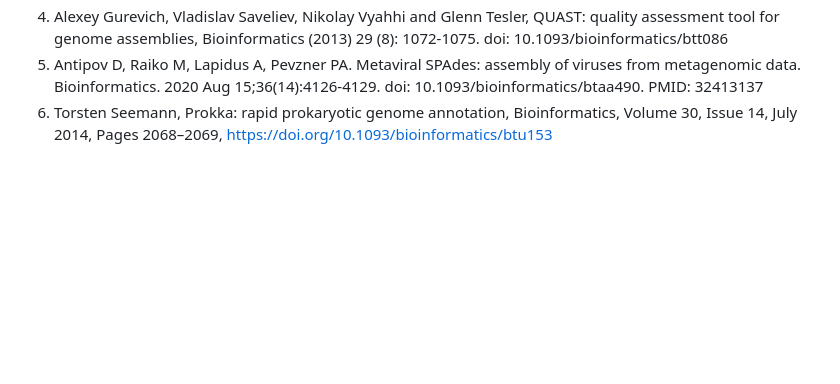
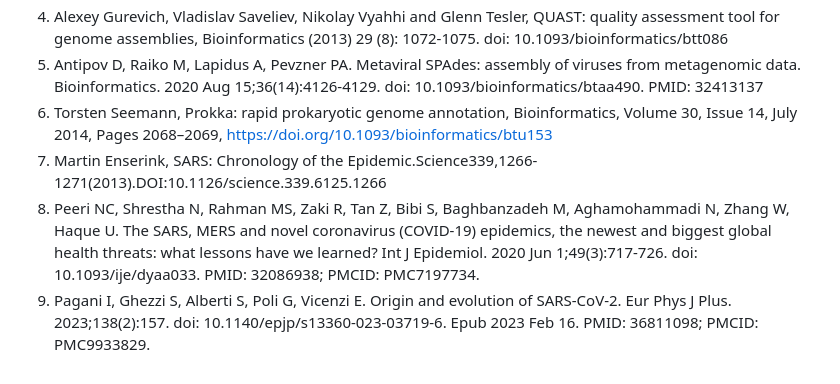
Before and after one commit to noonecanhearyou/analysis-of-genomic-and-transcriptomic-data-itmo-2026, a Markdown page: task_1/readme.md, the part around the change. GitHub-like rendering; blank space fills up the shorter version.

```diff
--- a/task_1/readme.md
+++ b/task_1/readme.md
@@ -88,3 +88,6 @@ The main difficulty at the initial stage was the lack of RAM for SPAdes, which p
 4. Alexey Gurevich, Vladislav Saveliev, Nikolay Vyahhi and Glenn Tesler, QUAST: quality assessment tool for genome assemblies, Bioinformatics (2013) 29 (8): 1072-1075. doi: 10.1093/bioinformatics/btt086
 5. Antipov D, Raiko M, Lapidus A, Pevzner PA. Metaviral SPAdes: assembly of viruses from metagenomic data. Bioinformatics. 2020 Aug 15;36(14):4126-4129. doi: 10.1093/bioinformatics/btaa490. PMID: 32413137
 6. Torsten Seemann, Prokka: rapid prokaryotic genome annotation, Bioinformatics, Volume 30, Issue 14, July 2014, Pages 2068–2069, https://doi.org/10.1093/bioinformatics/btu153
+7. Martin Enserink, SARS: Chronology of the Epidemic.Science339,1266-1271(2013).DOI:10.1126/science.339.6125.1266
+8. Peeri NC, Shrestha N, Rahman MS, Zaki R, Tan Z, Bibi S, Baghbanzadeh M, Aghamohammadi N, Zhang W, Haque U. The SARS, MERS and novel coronavirus (COVID-19) epidemics, the newest and biggest global health threats: what lessons have we learned? Int J Epidemiol. 2020 Jun 1;49(3):717-726. doi: 10.1093/ije/dyaa033. PMID: 32086938; PMCID: PMC7197734.
+9. Pagani I, Ghezzi S, Alberti S, Poli G, Vicenzi E. Origin and evolution of SARS-CoV-2. Eur Phys J Plus. 2023;138(2):157. doi: 10.1140/epjp/s13360-023-03719-6. Epub 2023 Feb 16. PMID: 36811098; PMCID: PMC9933829.
```
